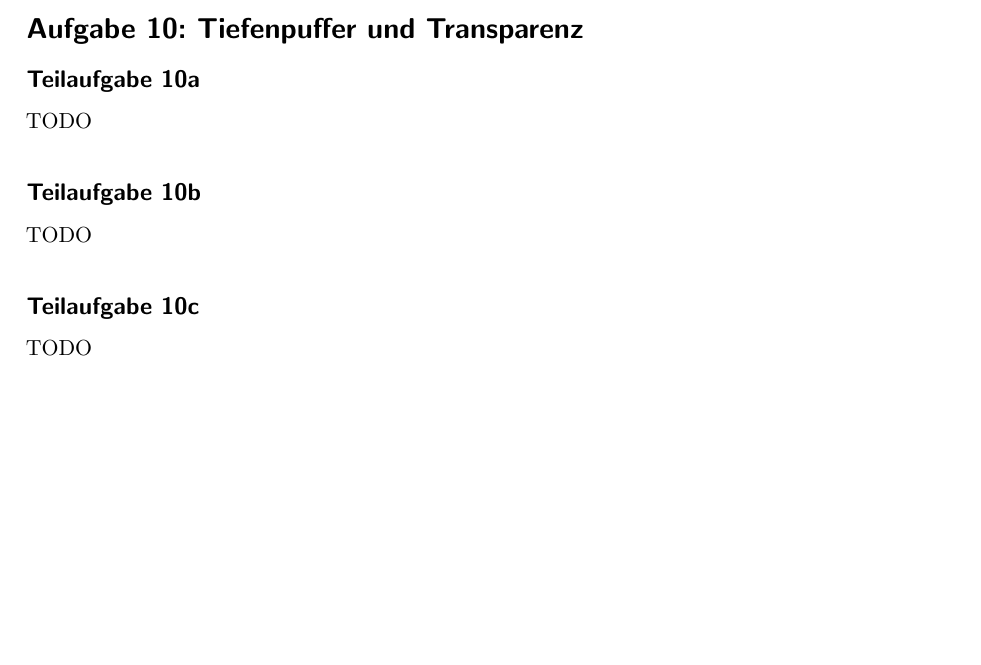
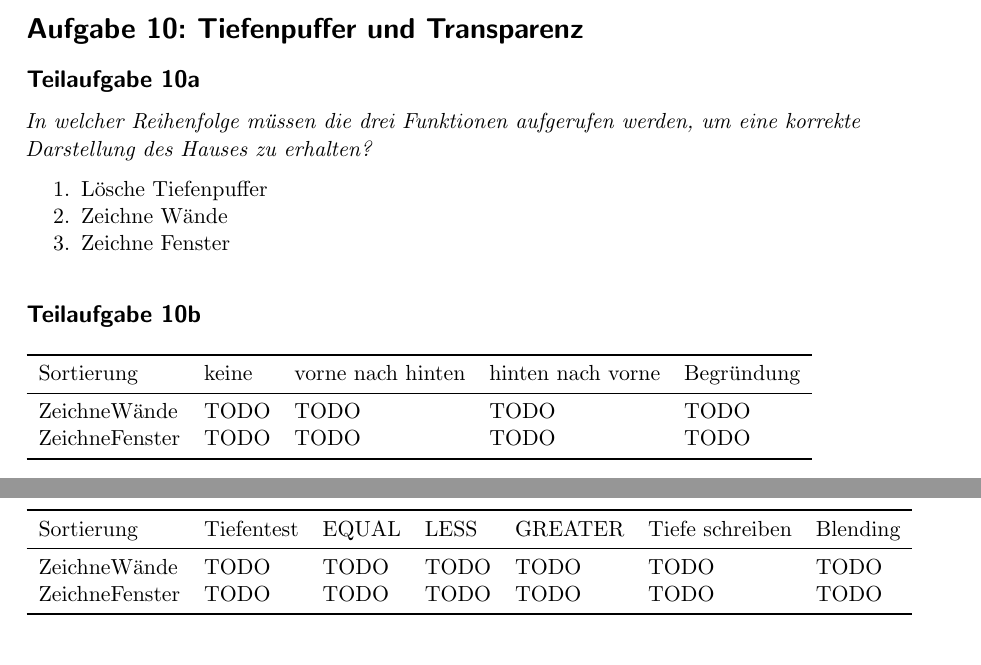
Before and after one commit to MartinThoma/KIT-Musterloesungen, a LaTeX document (CG/2014-Nachklausur/2014-Nachklausur.tex): part of page 9 of 9 before the commit and two parts of pages 9 and 10 of 10 after it, the two joined at a grey line, cut so that both start at the same text, the shorter picture padded with empty space. Compiled offline with pdfLaTeX.

Commit message:
Add TODOs

```diff
--- a/CG/2014-Nachklausur/2014-Nachklausur.tex
+++ b/CG/2014-Nachklausur/2014-Nachklausur.tex
@@ -311,11 +312,34 @@ A B 14 15 A C 5 6 11
 
 \section*{Aufgabe 10: Tiefenpuffer und Transparenz}
 \subsection*{Teilaufgabe 10a}
-TODO
+\textit{In welcher Reihenfolge müssen die drei Funktionen aufgerufen werden, um
+eine korrekte Darstellung des Hauses zu erhalten?}
+
+\begin{enumerate}
+    \item Lösche Tiefenpuffer
+    \item Zeichne Wände
+    \item Zeichne Fenster
+\end{enumerate}
+
 \subsection*{Teilaufgabe 10b}
-TODO
+
+\begin{table}[H]
+    \begin{tabular}{lllll}
+    \toprule
+    Sortierung     & keine & vorne nach hinten & hinten nach vorne & Begründung \\\midrule
+    ZeichneWände   & TODO  & TODO              & TODO              & TODO       \\
+    ZeichneFenster & TODO  & TODO              & TODO              & TODO       \\\bottomrule
+    \end{tabular}
+\end{table}
+
 \subsection*{Teilaufgabe 10c}
-TODO
+\begin{table}[H]
+    \begin{tabular}{lllllll}\toprule
+    Sortierung     & Tiefentest & EQUAL & LESS & GREATER & Tiefe schreiben & Blending \\\midrule
+    ZeichneWände   & TODO       & TODO  & TODO & TODO    & TODO            & TODO    \\
+    ZeichneFenster & TODO       & TODO  & TODO & TODO    & TODO            & TODO   \\\bottomrule
+    \end{tabular}
+\end{table}
 
 \section*{Aufgabe 11: Phong-Shading und Phong-Beleuchtungsmodell}
 \inputminted[linenos, numbersep=5pt, tabsize=4, frame=lines, label=shader.vert]{glsl}{shader.vert}
```
Also changed, not shown: CG/2014-Nachklausur/2014-Nachklausur.pdf, CG/README.md, CG/2014-Nachklausur/2014-Nachklausur.tex (1 more changed lines).
